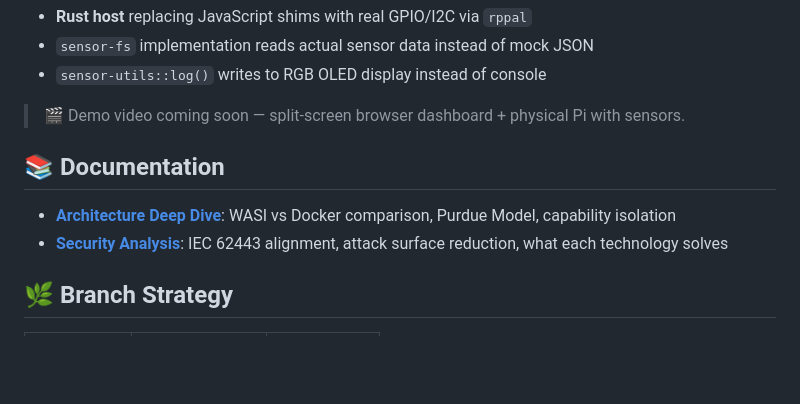
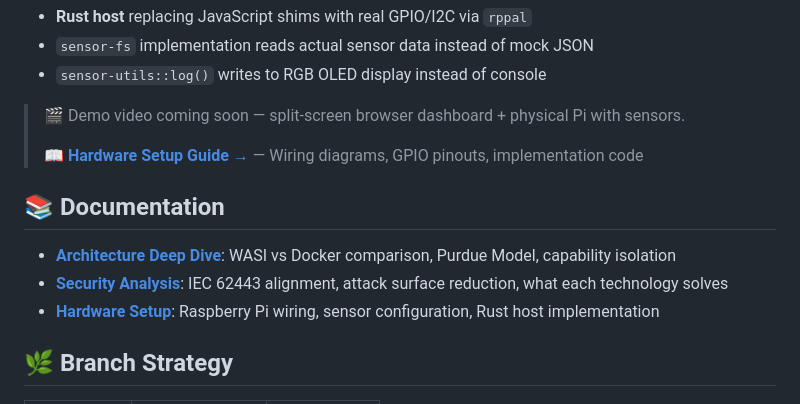
Before and after one commit to gammahazard/vanguard-ics-guardian, a Markdown page: README.md, the part around the change. Drawn GitHub-style; blank space fills up the shorter version.

Commit message:
docs: add hardware setup guide for Raspberry Pi deployment

```diff
--- a/README.md
+++ b/README.md
@@ -402,11 +402,15 @@ This works because the project follows the **WASI 0.2 Component Model** — a W3
 - `sensor-utils::log()` writes to RGB OLED display instead of console
 
 > 🎬 Demo video coming soon — split-screen browser dashboard + physical Pi with sensors.
+>
+> 📖 **[Hardware Setup Guide →](docs/HARDWARE-SETUP.md)** — Wiring diagrams, GPIO pinouts, implementation code
 
 ## 📚 Documentation
 
 - [**Architecture Deep Dive**](docs/ARCHITECTURE.md): WASI vs Docker comparison, Purdue Model, capability isolation
 - [**Security Analysis**](docs/SECURITY.md): IEC 62443 alignment, attack surface reduction, what each technology solves
+- [**Hardware Setup**](docs/HARDWARE-SETUP.md): Raspberry Pi wiring, sensor configuration, Rust host implementation
+
 
 ## 🌿 Branch Strategy
 
```
Also changed, not shown: docs/HARDWARE-SETUP.md (added, +128 -0 lines).
